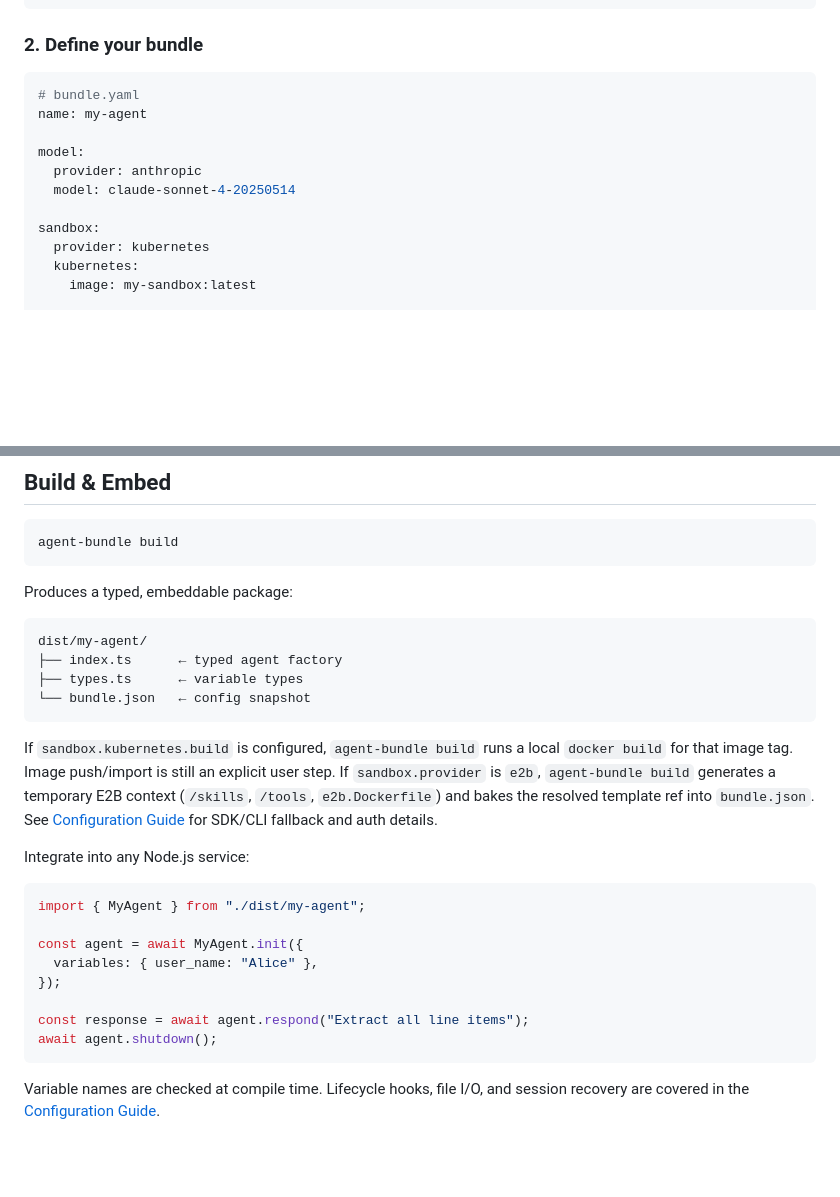
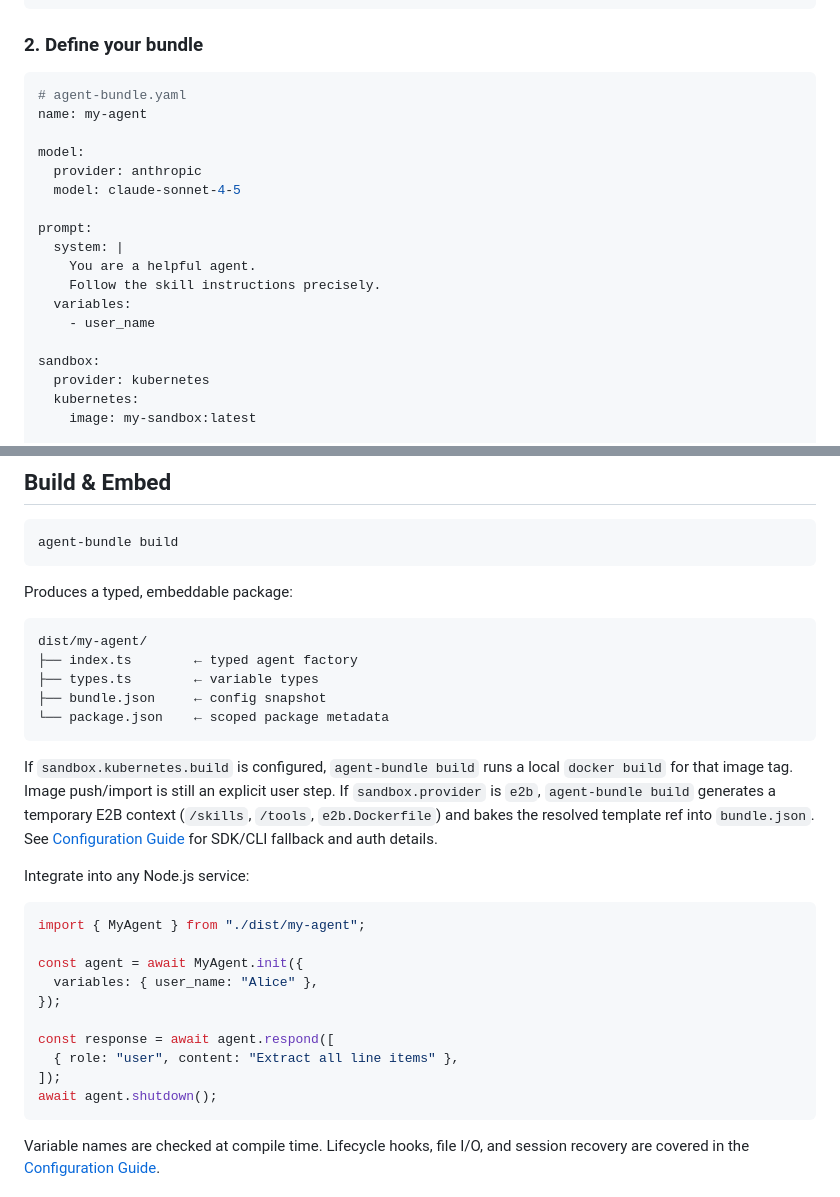
Before and after one commit to yujiachen-y/agent-bundle, a Markdown page: README.md, 2 parts joined by grey strips. GitHub-like rendering; blank space fills up the shorter version.

Commit message:
docs: fix README inconsistencies with actual codebase
- Config filename: bundle.yaml → agent-bundle.yaml
- Add missing required `prompt` section to YAML example
- Update model name to claude-sonnet-4-5
- Fix respond() API: bare string → ResponseInputMessage[]
- Add package.json to build output listing
- Remove non-existent demo.gif placeholder

Co-Authored-By: Claude Opus 4.6 <noreply@anthropic.com>

````diff
--- a/README.md
+++ b/README.md
@@ -41,12 +35,19 @@ pnpm add -g agent-bundle
 ### 2. Define your bundle
 
 ```yaml
-# bundle.yaml
+# agent-bundle.yaml
 name: my-agent
 
 model:
   provider: anthropic
-  model: claude-sonnet-4-20250514
+  model: claude-sonnet-4-5
+
+prompt:
+  system: |
+    You are a helpful agent.
+    Follow the skill instructions precisely.
+  variables:
+    - user_name
 
 sandbox:
   provider: kubernetes
@@ -92,9 +93,10 @@ Produces a typed, embeddable package:
 
 ```
 dist/my-agent/
-├── index.ts      ← typed agent factory
-├── types.ts      ← variable types
-└── bundle.json   ← config snapshot
+├── index.ts        ← typed agent factory
+├── types.ts        ← variable types
+├── bundle.json     ← config snapshot
+└── package.json    ← scoped package metadata
 ```
 
 If `sandbox.kubernetes.build` is configured, `agent-bundle build` runs a local `docker build` for that image tag. Image push/import is still an explicit user step.
@@ -109,7 +111,9 @@ const agent = await MyAgent.init({
   variables: { user_name: "Alice" },
 });
 
-const response = await agent.respond("Extract all line items");
+const response = await agent.respond([
+  { role: "user", content: "Extract all line items" },
+]);
 await agent.shutdown();
 ```
 
````
Also changed, not shown: other parts of README.md (+0 -6 lines).
